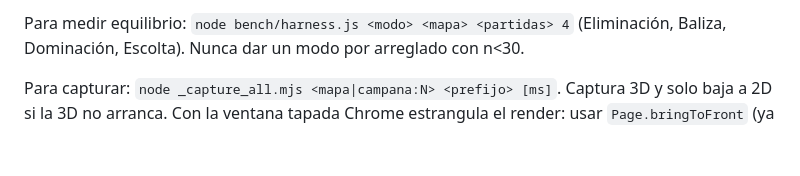
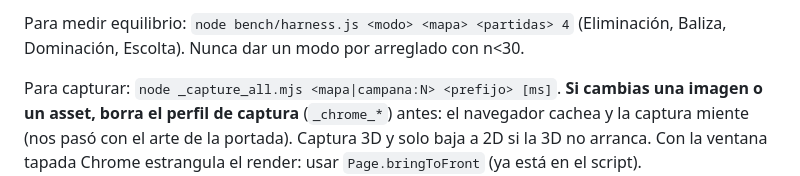
Before and after one commit to EscritosDD/csn-remake, a Markdown page: docs/Examen_para_continuar.md, the part around the change. Drawn GitHub-style; blank space fills up the shorter version.

```diff
--- a/docs/Examen_para_continuar.md
+++ b/docs/Examen_para_continuar.md
@@ -40,6 +40,9 @@ Para medir equilibrio: `node bench/harness.js <modo> <mapa> <partidas> 4`
 con n<30.
 
 Para capturar: `node _capture_all.mjs <mapa|campana:N> <prefijo> [ms]`.
+**Si cambias una imagen o un asset, borra el perfil de captura**
+(`_chrome_*`) antes: el navegador cachea y la captura miente (nos pasó con
+el arte de la portada).
 Captura 3D y solo baja a 2D si la 3D no arranca. Con la ventana tapada Chrome
 estrangula el render: usar `Page.bringToFront` (ya está en el script).
 
```
Also changed, not shown: assets/ui/portada_arte.png, docs/capturas/PORTADA.png, 1 other file.
